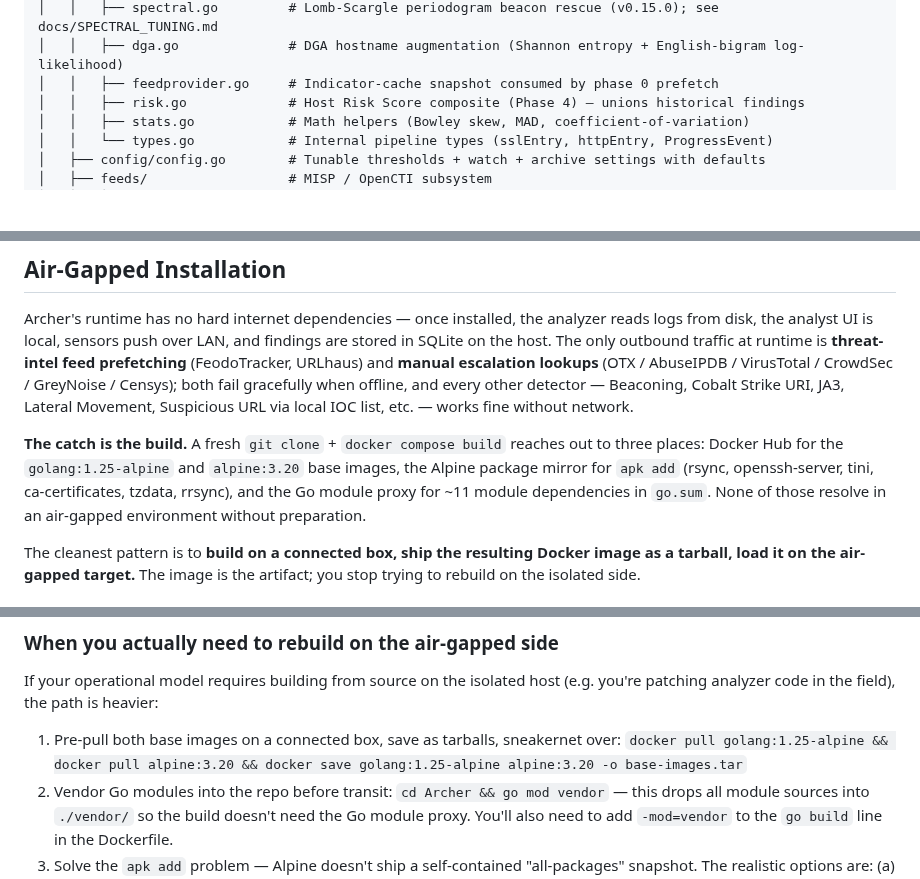
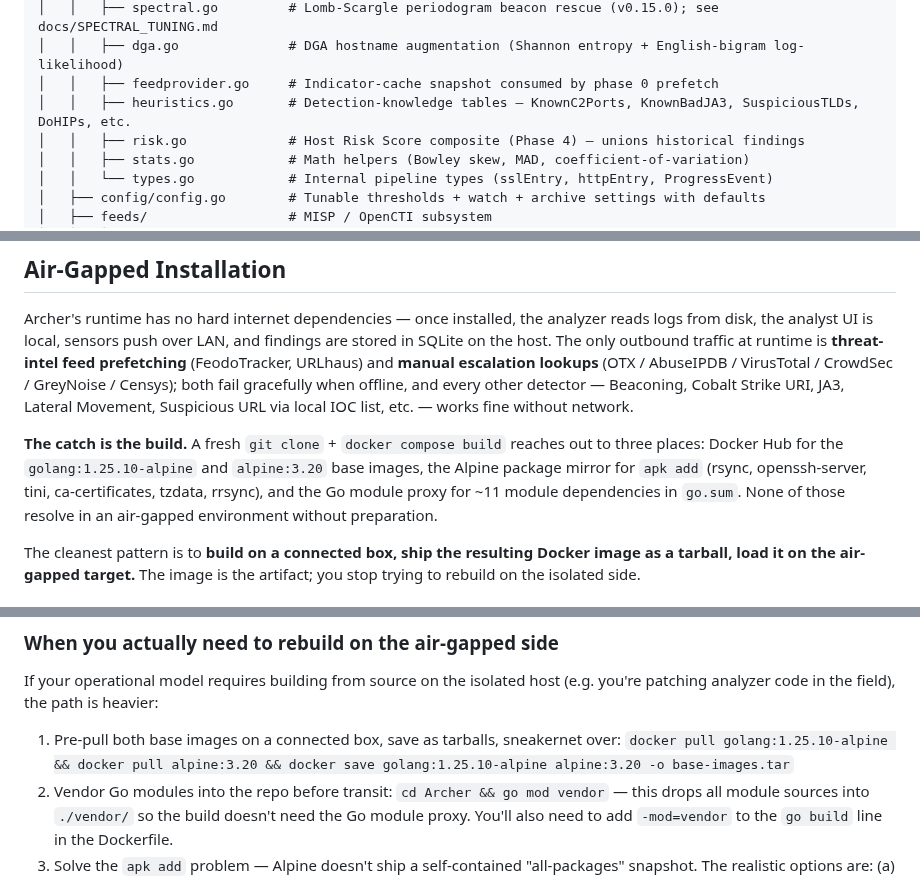
Before and after one commit to BushidoCyb3r/Archer, a Markdown page: README.md, 3 parts joined by grey strips. GitHub-like rendering; blank space fills up the shorter version.

Commit message:
docs: README + ANALYST_PLAYBOOK accuracy after heuristics relocation and Go 1.25.10 pin
Heuristic-knowledge tables (KnownC2Ports, KnownBadJA3, SuspiciousTLDs,
DoHIPs, etc.) moved from internal/model/finding.go to a new
internal/analysis/heuristics.go in v0.20.0. The README architecture
tree gains a heuristics.go entry alongside its sibling analysis files,
and ANALYST_PLAYBOOK's C2-port-watchlist callout in the lateral-
movement section now points at the new home.

Dockerfile pinned its builder image to golang:1.25.10-alpine in v0.20.1
to keep the actual build aligned with what go.mod declares. The air-gap
pre-pull instructions in README copy that exact tag into operator
runbooks, so both `docker pull` examples (the catch-is-the-build
paragraph and the source-build path) move to the pinned tag — leaving
the unpinned tag would have left air-gap operators with a stale base
image after the Dockerfile bump.

```diff
--- a/README.md
+++ b/README.md
@@ -183,6 +183,7 @@ archer/
 │   │   ├── spectral.go         # Lomb-Scargle periodogram beacon rescue (v0.15.0); see docs/SPECTRAL_TUNING.md
 │   │   ├── dga.go              # DGA hostname augmentation (Shannon entropy + English-bigram log-likelihood)
 │   │   ├── feedprovider.go     # Indicator-cache snapshot consumed by phase 0 prefetch
+│   │   ├── heuristics.go       # Detection-knowledge tables — KnownC2Ports, KnownBadJA3, SuspiciousTLDs, DoHIPs, etc.
 │   │   ├── risk.go             # Host Risk Score composite (Phase 4) — unions historical findings
 │   │   ├── stats.go            # Math helpers (Bowley skew, MAD, coefficient-of-variation)
 │   │   └── types.go            # Internal pipeline types (sslEntry, httpEntry, ProgressEvent)
@@ -649,7 +650,7 @@ port 2222). Same `Analyze logs` button picks them up.
 
 Archer's runtime has no hard internet dependencies — once installed, the analyzer reads logs from disk, the analyst UI is local, sensors push over LAN, and findings are stored in SQLite on the host. The only outbound traffic at runtime is **threat-intel feed prefetching** (FeodoTracker, URLhaus) and **manual escalation lookups** (OTX / AbuseIPDB / VirusTotal / CrowdSec / GreyNoise / Censys); both fail gracefully when offline, and every other detector — Beaconing, Cobalt Strike URI, JA3, Lateral Movement, Suspicious URL via local IOC list, etc. — works fine without network.
 
-**The catch is the build.** A fresh `git clone` + `docker compose build` reaches out to three places: Docker Hub for the `golang:1.25-alpine` and `alpine:3.20` base images, the Alpine package mirror for `apk add` (rsync, openssh-server, tini, ca-certificates, tzdata, rrsync), and the Go module proxy for ~11 module dependencies in `go.sum`. None of those resolve in an air-gapped environment without preparation.
+**The catch is the build.** A fresh `git clone` + `docker compose build` reaches out to three places: Docker Hub for the `golang:1.25.10-alpine` and `alpine:3.20` base images, the Alpine package mirror for `apk add` (rsync, openssh-server, tini, ca-certificates, tzdata, rrsync), and the Go module proxy for ~11 module dependencies in `go.sum`. None of those resolve in an air-gapped environment without preparation.
 
 The cleanest pattern is to **build on a connected box, ship the resulting Docker image as a tarball, load it on the air-gapped target.** The image is the artifact; you stop trying to rebuild on the isolated side.
 
@@ -700,7 +701,7 @@ The escalation services (OTX, AbuseIPDB, VirusTotal, CrowdSec, GreyNoise, Censys
 
 If your operational model requires building from source on the isolated host (e.g. you're patching analyzer code in the field), the path is heavier:
 
-1. Pre-pull both base images on a connected box, save as tarballs, sneakernet over: `docker pull golang:1.25-alpine && docker pull alpine:3.20 && docker save golang:1.25-alpine alpine:3.20 -o base-images.tar`
+1. Pre-pull both base images on a connected box, save as tarballs, sneakernet over: `docker pull golang:1.25.10-alpine && docker pull alpine:3.20 && docker save golang:1.25.10-alpine alpine:3.20 -o base-images.tar`
 2. Vendor Go modules into the repo before transit: `cd Archer && go mod vendor` — this drops all module sources into `./vendor/` so the build doesn't need the Go module proxy. You'll also need to add `-mod=vendor` to the `go build` line in the Dockerfile.
 3. Solve the `apk add` problem — Alpine doesn't ship a self-contained "all-packages" snapshot. The realistic options are: (a) host an internal Alpine package mirror, (b) bake the needed packages into a custom base image built on the connected side and shipped as a tarball alongside the source, or (c) skip the Alpine package step and embed the binaries directly into a `FROM scratch` image.
 
```
Also changed, not shown: docs/ANALYST_PLAYBOOK.md (+1 -1 lines).
